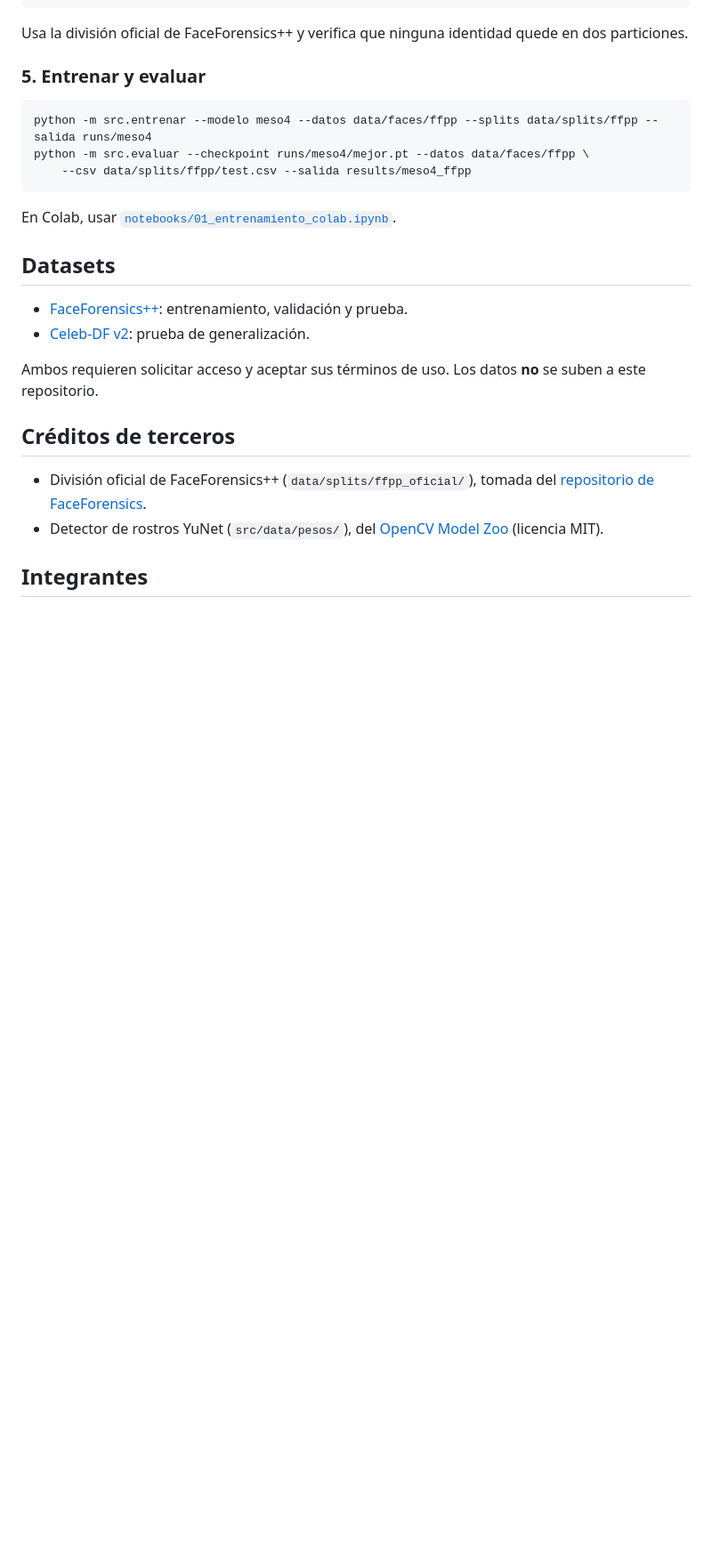
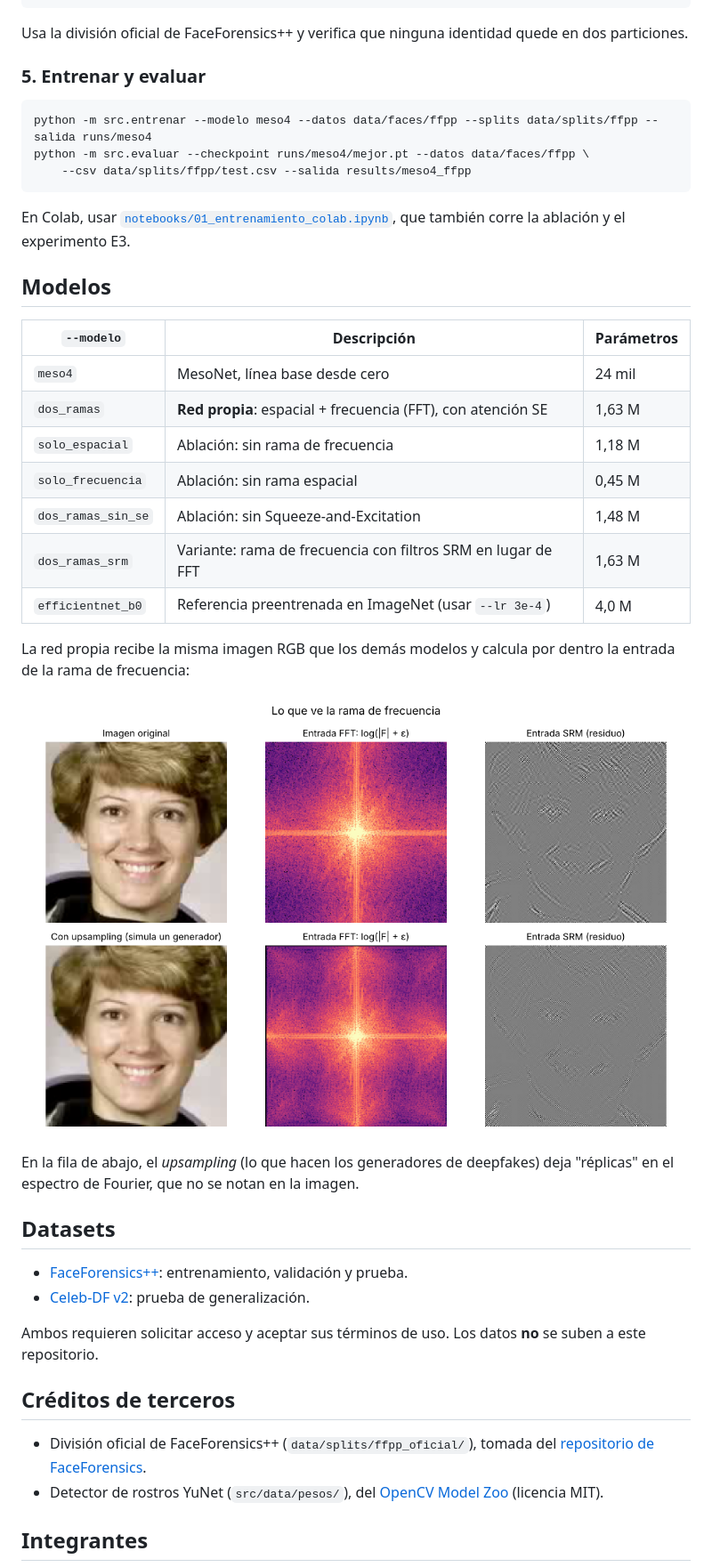
Before and after one commit to Julianchu850/Proyecto-Redes-Neuronales-Deteccion-DeepFake, a Markdown page: README.md, the part around one of its changes. Shown at 89% size. Drawn GitHub-style; pictures changed too: docs/figuras/rama_frecuencia_ejemplo.png (added); blank space fills up the shorter version.

````diff
--- a/README.md
+++ b/README.md
@@ -75,7 +77,25 @@ python -m src.evaluar --checkpoint runs/meso4/mejor.pt --datos data/faces/ffpp \
     --csv data/splits/ffpp/test.csv --salida results/meso4_ffpp
 ```
 
-En Colab, usar [`notebooks/01_entrenamiento_colab.ipynb`](notebooks/01_entrenamiento_colab.ipynb).
+En Colab, usar [`notebooks/01_entrenamiento_colab.ipynb`](notebooks/01_entrenamiento_colab.ipynb), que también corre la ablación y el experimento E3.
+
+## Modelos
+
+| `--modelo` | Descripción | Parámetros |
+|---|---|---|
+| `meso4` | MesoNet, línea base desde cero | 24 mil |
+| `dos_ramas` | **Red propia**: espacial + frecuencia (FFT), con atención SE | 1,63 M |
+| `solo_espacial` | Ablación: sin rama de frecuencia | 1,18 M |
+| `solo_frecuencia` | Ablación: sin rama espacial | 0,45 M |
+| `dos_ramas_sin_se` | Ablación: sin Squeeze-and-Excitation | 1,48 M |
+| `dos_ramas_srm` | Variante: rama de frecuencia con filtros SRM en lugar de FFT | 1,63 M |
+| `efficientnet_b0` | Referencia preentrenada en ImageNet (usar `--lr 3e-4`) | 4,0 M |
+
+La red propia recibe la misma imagen RGB que los demás modelos y calcula por dentro la entrada de la rama de frecuencia:
+
+![Entradas de la rama de frecuencia](docs/figuras/rama_frecuencia_ejemplo.png)
+
+En la fila de abajo, el *upsampling* (lo que hacen los generadores de deepfakes) deja "réplicas" en el espectro de Fourier, que no se notan en la imagen.
 
 ## Datasets
 
````
Also changed, not shown: other parts of README.md (+4 -2 lines), docs/anteproyecto.md (+2 -2 lines), 5 other files.
